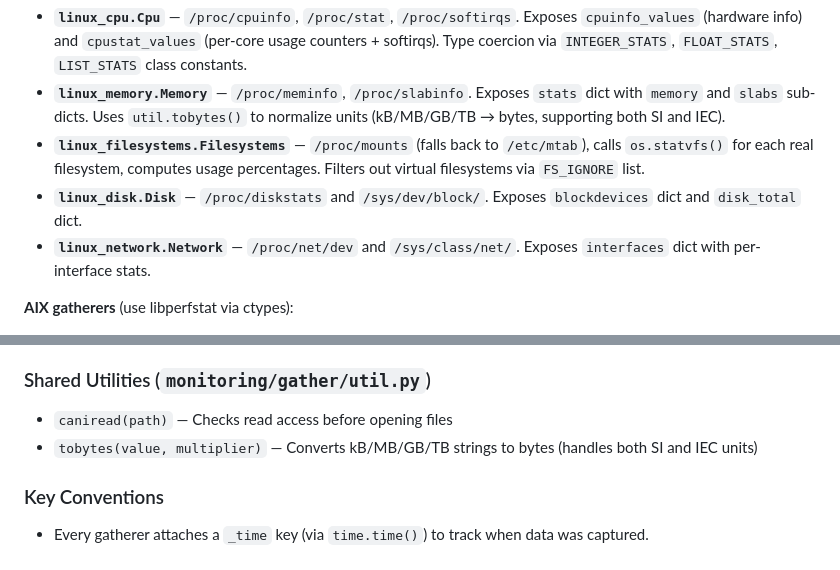
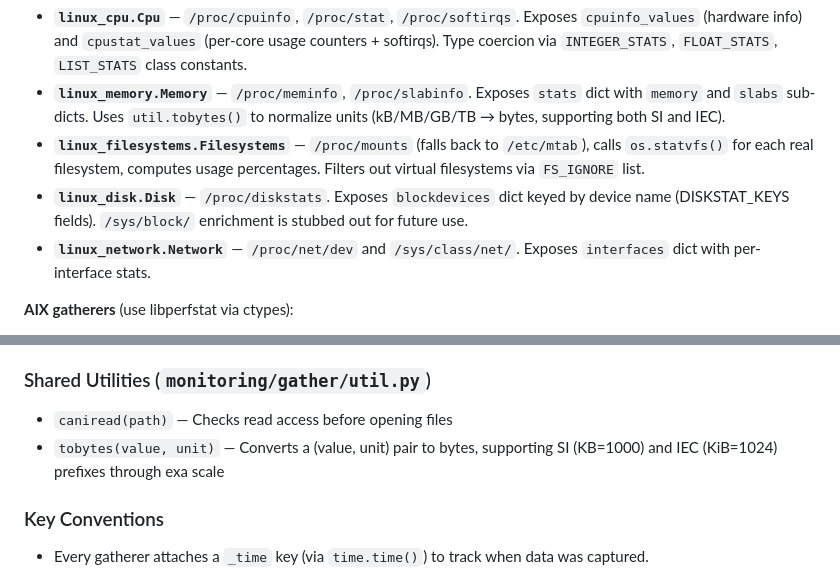
Before and after one commit to jpapenfuss/UptimeDown-Redux, a Markdown page: CLAUDE.md, 2 parts joined by grey strips. GitHub-like rendering.

Commit message:
Fix inaccuracies in CLAUDE.md about Linux disk gatherer and tobytes()
Correct linux_disk.Disk description: only reads /proc/diskstats (no disk_total
exposed, no /sys/block/ implemented yet — those are stubs). Update tobytes()
signature and clarify its behavior with value and unit parameters.

```diff
--- a/CLAUDE.md
+++ b/CLAUDE.md
@@ -40,7 +40,7 @@ Platform-specific gatherer modules — each exposes a class that reads from OS i
 - **`linux_cpu.Cpu`** — `/proc/cpuinfo`, `/proc/stat`, `/proc/softirqs`. Exposes `cpuinfo_values` (hardware info) and `cpustat_values` (per-core usage counters + softirqs). Type coercion via `INTEGER_STATS`, `FLOAT_STATS`, `LIST_STATS` class constants.
 - **`linux_memory.Memory`** — `/proc/meminfo`, `/proc/slabinfo`. Exposes `stats` dict with `memory` and `slabs` sub-dicts. Uses `util.tobytes()` to normalize units (kB/MB/GB/TB → bytes, supporting both SI and IEC).
 - **`linux_filesystems.Filesystems`** — `/proc/mounts` (falls back to `/etc/mtab`), calls `os.statvfs()` for each real filesystem, computes usage percentages. Filters out virtual filesystems via `FS_IGNORE` list.
-- **`linux_disk.Disk`** — `/proc/diskstats` and `/sys/dev/block/`. Exposes `blockdevices` dict and `disk_total` dict.
+- **`linux_disk.Disk`** — `/proc/diskstats`. Exposes `blockdevices` dict keyed by device name (DISKSTAT_KEYS fields). `/sys/block/` enrichment is stubbed out for future use.
 - **`linux_network.Network`** — `/proc/net/dev` and `/sys/class/net/`. Exposes `interfaces` dict with per-interface stats.
 
 **AIX gatherers** (use libperfstat via ctypes):
@@ -53,7 +53,7 @@ Platform-specific gatherer modules — each exposes a class that reads from OS i
 ### Shared Utilities (`monitoring/gather/util.py`)
 
 - `caniread(path)` — Checks read access before opening files
-- `tobytes(value, multiplier)` — Converts kB/MB/GB/TB strings to bytes (handles both SI and IEC units)
+- `tobytes(value, unit)` — Converts a (value, unit) pair to bytes, supporting SI (KB=1000) and IEC (KiB=1024) prefixes through exa scale
 
 ### Key Conventions
 
```
